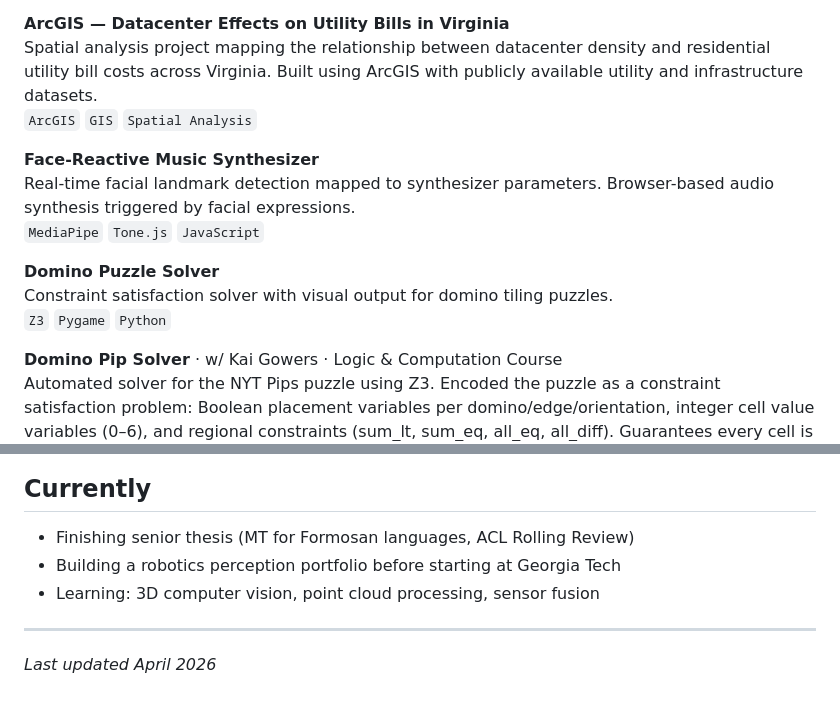
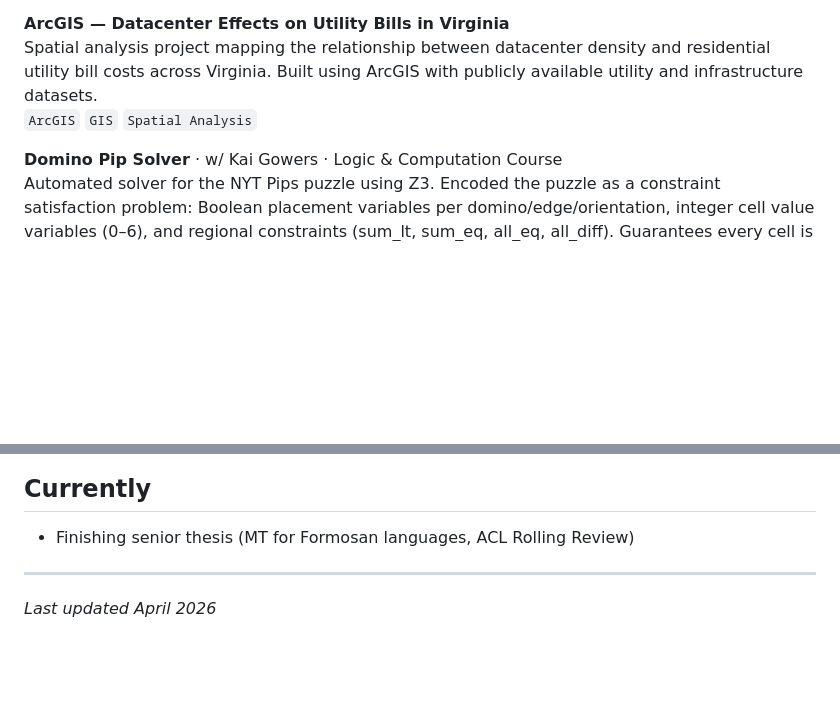
Before and after one commit to nhern026/nhern026.github.io, a Markdown page: README.md, 2 parts joined by grey strips. GitHub-like rendering; blank space fills up the shorter version.

Commit message:
Removed irrelevant Projects
Removed project descriptions for Face-Reactive Music Synthesizer and Domino Puzzle Solver from README.

```diff
--- a/README.md
+++ b/README.md
@@ -46,14 +46,6 @@ Binary classification of Billboard Hot 100 hits from song lyrics. Compared BoW,
 Spatial analysis project mapping the relationship between datacenter density and residential utility bill costs across Virginia. Built using ArcGIS with publicly available utility and infrastructure datasets.
 `ArcGIS` `GIS` `Spatial Analysis`
 
-**Face-Reactive Music Synthesizer**
-Real-time facial landmark detection mapped to synthesizer parameters. Browser-based audio synthesis triggered by facial expressions.
-`MediaPipe` `Tone.js` `JavaScript`
-
-**Domino Puzzle Solver**
-Constraint satisfaction solver with visual output for domino tiling puzzles.
-`Z3` `Pygame` `Python`
-
 **Domino Pip Solver** · w/ Kai Gowers · Logic & Computation Course
 Automated solver for the NYT Pips puzzle using Z3. Encoded the puzzle as a constraint satisfaction problem: Boolean placement variables per domino/edge/orientation, integer cell value variables (0–6), and regional constraints (sum_lt, sum_eq, all_eq, all_diff). Guarantees every cell is filled by exactly one domino side while satisfying all regional pip conditions.
 `Z3` `Python` `CSP`
@@ -84,8 +76,6 @@ Relevant coursework: NLP, Machine Learning, Computer Vision, Robotics, Algorithm
 ## Currently
 
 - Finishing senior thesis (MT for Formosan languages, ACL Rolling Review)
-- Building a robotics perception portfolio before starting at Georgia Tech
-- Learning: 3D computer vision, point cloud processing, sensor fusion
 
 ---
 
```
